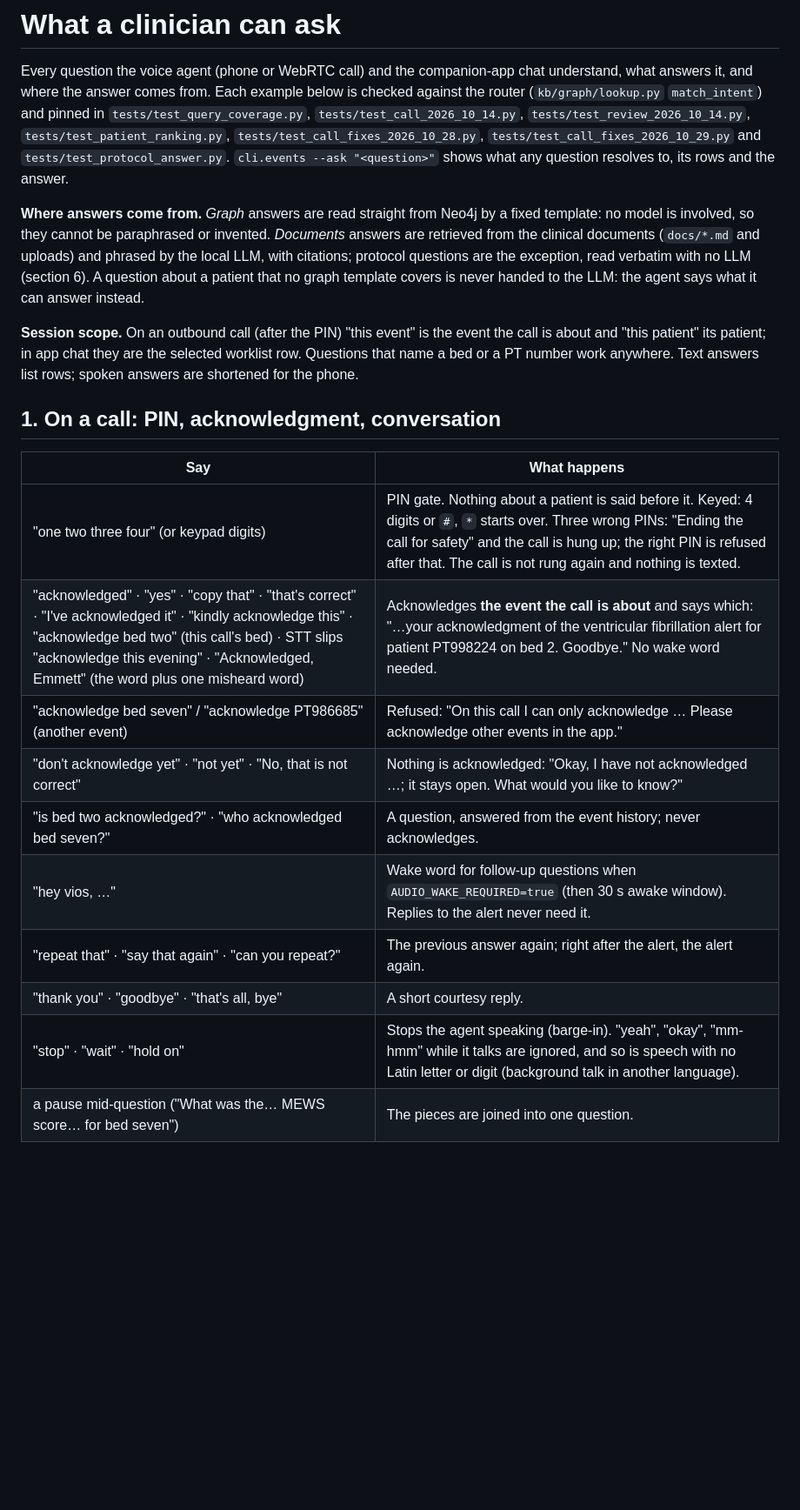
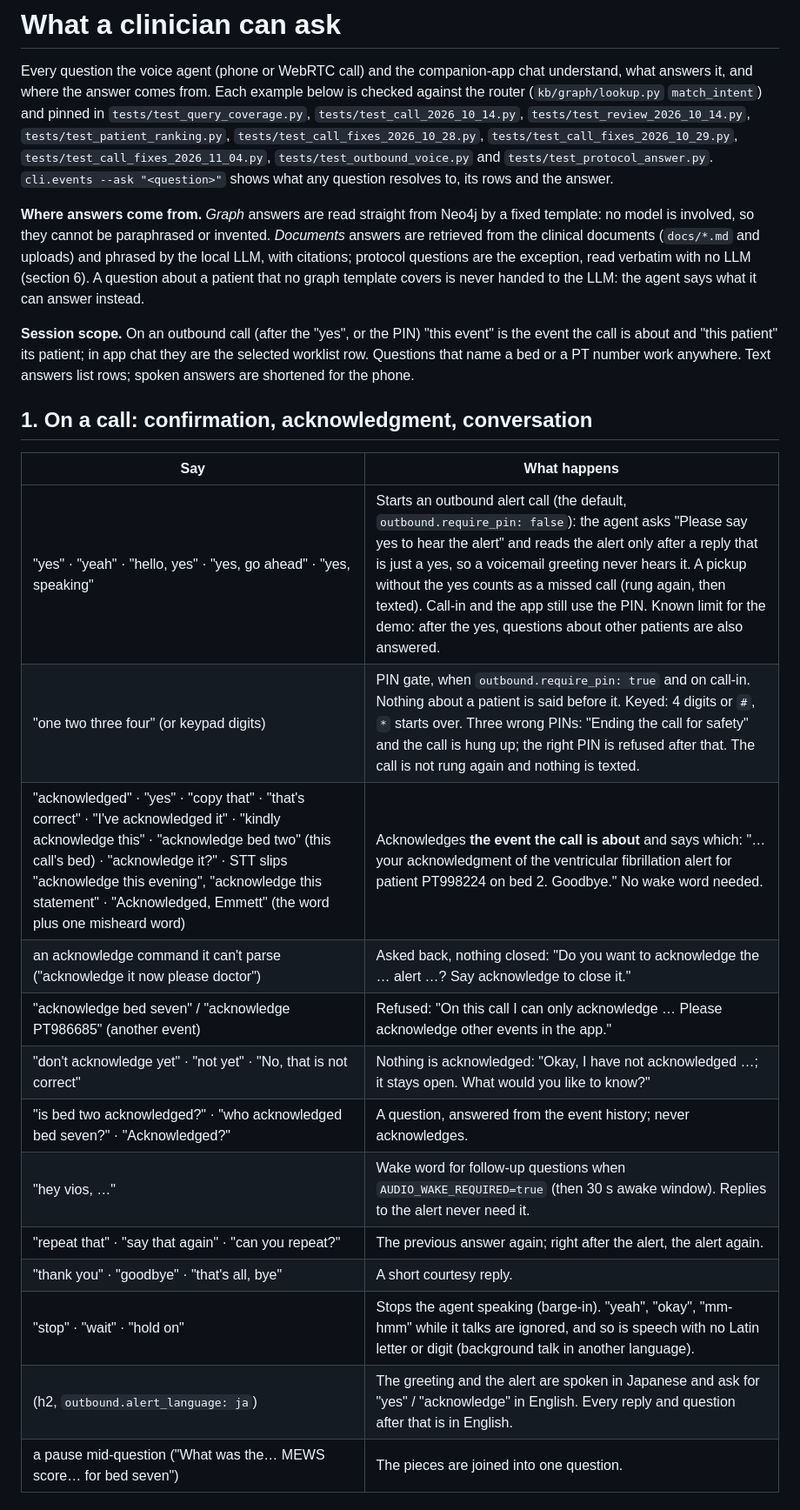
Before and after one commit to crtx-sg/rmsai-relay, a Markdown page: docs/project/queries.md, the part around the change. Shown at 87% size. Drawn GitHub-style; blank space fills up the shorter version.

Commit message:
queries.md: spoken "yes" starts a call, new ack phrasings, ask-back, h2's Japanese alert
Co-Authored-By: Claude Opus 5.5 <noreply@anthropic.com>

```diff
--- a/docs/project/queries.md
+++ b/docs/project/queries.md
@@ -4,8 +4,8 @@ Every question the voice agent (phone or WebRTC call) and the companion-app chat
 answers it, and where the answer comes from. Each example below is checked against the router
 (`kb/graph/lookup.py` `match_intent`) and pinned in `tests/test_query_coverage.py`,
 `tests/test_call_2026_10_14.py`, `tests/test_review_2026_10_14.py`, `tests/test_patient_ranking.py`,
-`tests/test_call_fixes_2026_10_28.py`, `tests/test_call_fixes_2026_10_29.py` and
-`tests/test_protocol_answer.py`.
+`tests/test_call_fixes_2026_10_28.py`, `tests/test_call_fixes_2026_10_29.py`,
+`tests/test_call_fixes_2026_11_04.py`, `tests/test_outbound_voice.py` and `tests/test_protocol_answer.py`.
 `cli.events --ask "<question>"` shows what any question resolves to, its rows and the answer.
 
 **Where answers come from.** *Graph* answers are read straight from Neo4j by a fixed template: no
@@ -15,23 +15,26 @@ questions are the exception, read verbatim with no LLM (section 6). A
 question about a patient that no graph template covers is never handed to the LLM: the agent says
 what it can answer instead.
 
-**Session scope.** On an outbound call (after the PIN) "this event" is the event the call is about and
+**Session scope.** On an outbound call (after the "yes", or the PIN) "this event" is the event the call is about and
 "this patient" its patient; in app chat they are the selected worklist row. Questions that name a bed
 or a PT number work anywhere. Text answers list rows; spoken answers are shortened for the phone.
 
-## 1. On a call: PIN, acknowledgment, conversation
+## 1. On a call: confirmation, acknowledgment, conversation
 
 | Say | What happens |
 |---|---|
-| "one two three four" (or keypad digits) | PIN gate. Nothing about a patient is said before it. Keyed: 4 digits or `#`, `*` starts over. Three wrong PINs: "Ending the call for safety" and the call is hung up; the right PIN is refused after that. The call is not rung again and nothing is texted. |
-| "acknowledged" · "yes" · "copy that" · "that's correct" · "I've acknowledged it" · "kindly acknowledge this" · "acknowledge bed two" (this call's bed) · STT slips "acknowledge this evening" · "Acknowledged, Emmett" (the word plus one misheard word) | Acknowledges **the event the call is about** and says which: "…your acknowledgment of the ventricular fibrillation alert for patient PT998224 on bed 2. Goodbye." No wake word needed. |
+| "yes" · "yeah" · "hello, yes" · "yes, go ahead" · "yes, speaking" | Starts an outbound alert call (the default, `outbound.require_pin: false`): the agent asks "Please say yes to hear the alert" and reads the alert only after a reply that is just a yes, so a voicemail greeting never hears it. A pickup without the yes counts as a missed call (rung again, then texted). Call-in and the app still use the PIN. Known limit for the demo: after the yes, questions about other patients are also answered. |
+| "one two three four" (or keypad digits) | PIN gate, when `outbound.require_pin: true` and on call-in. Nothing about a patient is said before it. Keyed: 4 digits or `#`, `*` starts over. Three wrong PINs: "Ending the call for safety" and the call is hung up; the right PIN is refused after that. The call is not rung again and nothing is texted. |
+| "acknowledged" · "yes" · "copy that" · "that's correct" · "I've acknowledged it" · "kindly acknowledge this" · "acknowledge bed two" (this call's bed) · "acknowledge it?" · STT slips "acknowledge this evening", "acknowledge this statement" · "Acknowledged, Emmett" (the word plus one misheard word) | Acknowledges **the event the call is about** and says which: "…your acknowledgment of the ventricular fibrillation alert for patient PT998224 on bed 2. Goodbye." No wake word needed. |
+| an acknowledge command it can't parse ("acknowledge it now please doctor") | Asked back, nothing closed: "Do you want to acknowledge the … alert …? Say acknowledge to close it." |
 | "acknowledge bed seven" / "acknowledge PT986685" (another event) | Refused: "On this call I can only acknowledge … Please acknowledge other events in the app." |
 | "don't acknowledge yet" · "not yet" · "No, that is not correct" | Nothing is acknowledged: "Okay, I have not acknowledged …; it stays open. What would you like to know?" |
-| "is bed two acknowledged?" · "who acknowledged bed seven?" | A question, answered from the event history; never acknowledges. |
+| "is bed two acknowledged?" · "who acknowledged bed seven?" · "Acknowledged?" | A question, answered from the event history; never acknowledges. |
 | "hey vios, …" | Wake word for follow-up questions when `AUDIO_WAKE_REQUIRED=true` (then 30 s awake window). Replies to the alert never need it. |
 | "repeat that" · "say that again" · "can you repeat?" | The previous answer again; right after the alert, the alert again. |
 | "thank you" · "goodbye" · "that's all, bye" | A short courtesy reply. |
 | "stop" · "wait" · "hold on" | Stops the agent speaking (barge-in). "yeah", "okay", "mm-hmm" while it talks are ignored, and so is speech with no Latin letter or digit (background talk in another language). |
+| (h2, `outbound.alert_language: ja`) | The greeting and the alert are spoken in Japanese and ask for "yes" / "acknowledge" in English. Every reply and question after that is in English. |
 | a pause mid-question ("What was the… MEWS score… for bed seven") | The pieces are joined into one question. |
 
 ## 2. This event (graph)
```
